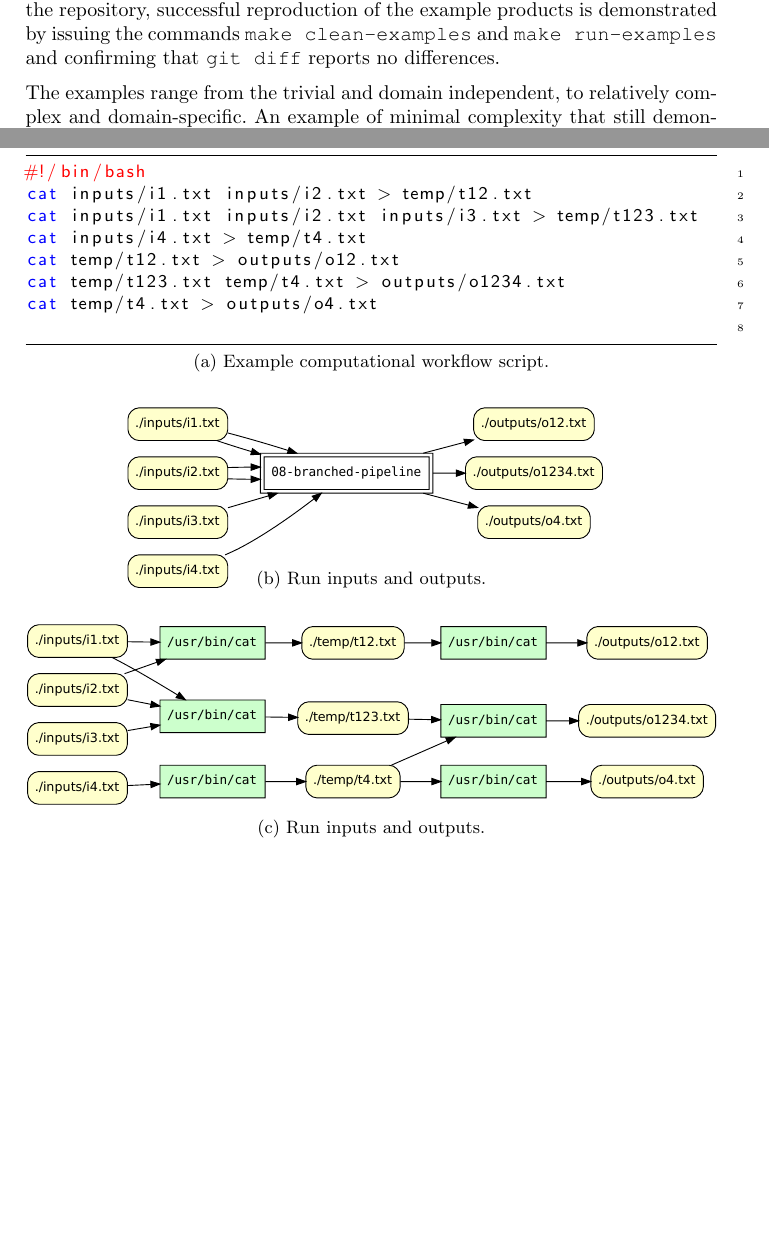
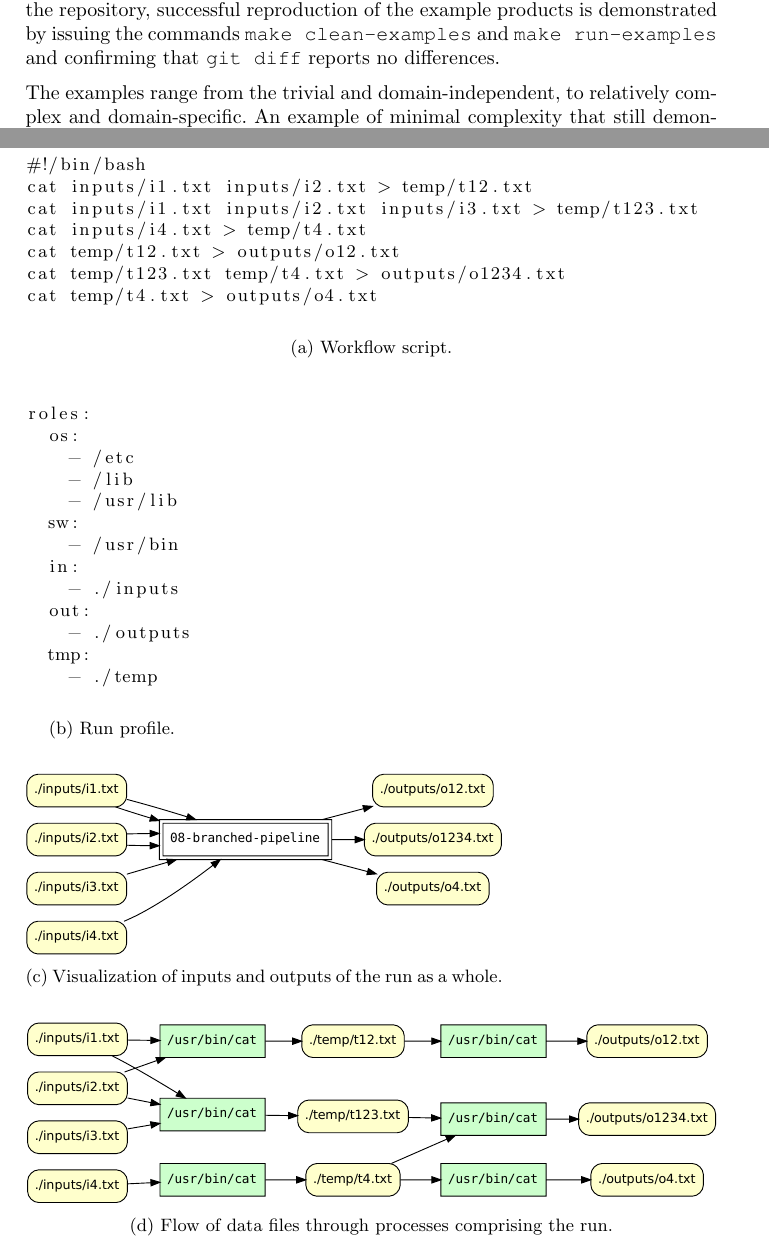
Before and after one commit to CIRSS/cpr-demo-2021, a LaTeX paper (paper/main.tex, which reads paper/demonstration.tex): two parts of pages 3 and 4 of 5 before the commit and two parts of pages 3 and 5 of 5 after it, joined at a grey line, cut so that both start at the same text, the shorter picture padded with empty space. Compiled offline with pdfLaTeX.

Commit message:
Added run profile to figure

```diff
--- a/paper/demonstration.tex
+++ b/paper/demonstration.tex
@@ -5,10 +5,8 @@ The CPR demo is provided as a Git repository and associated Docker image that en
 A Makefile in the top directory of the demo repository provides targets for pulling the Docker image from Dockerhub (\commandtext{pull-image}), building the Docker image locally (\commandtext{build-image}), for running the examples (\commandtext{run-examples}), and for deleting all of the reports, visualizations, and other artifacts generated for each example (\commandtext{clean-examples}). Because the expected results are included in the repository, successful reproduction of the example products is demonstrated by issuing the commands \commandtext{make clean-examples} and \commandtext{make run-examples} and confirming that \commandtext{git diff} reports no differences.
 
 \begin{figure}[h!]
-    \centering
 
     \begin{subfigure}[b]{1.0\linewidth}
-        \centering
         \begin{lstlisting}
 #!/bin/bash
 cat inputs/i1.txt inputs/i2.txt > temp/t12.txt
@@ -20,44 +18,49 @@ cat temp/t4.txt > outputs/o4.txt
         \end{lstlisting}
         \setlength{\abovecaptionskip}{-2pt}
         \setlength{\belowcaptionskip}{15pt}
-        \caption{Example computational workflow script.}
-    \end{subfigure}
-
-
-
-    \begin{subfigure}[b]{\linewidth}
-        \centering
-        \includegraphics[width=0.69\linewidth]{cpr_run_inputs_outputs.pdf}
-        \setlength{\abovecaptionskip}{-10pt}
-        \setlength{\belowcaptionskip}{15pt}
-        \caption{Run inputs and outputs.}
+        \caption{Workflow script.}
     \end{subfigure}
 
     \begin{subfigure}[b]{1.0\linewidth}
-        \centering
+
+        \begin{subfigure}[b]{0.25\linewidth}
+            \begin{lstlisting}
+roles:
+  os:
+    - /etc
+    - /lib
+    - /usr/lib
+  sw:
+    - /usr/bin
+  in:
+    - ./inputs
+  out:
+    - ./outputs
+  tmp:
+    - ./temp
+            \end{lstlisting}
+            \setlength{\abovecaptionskip}{-2pt}
+            \setlength{\belowcaptionskip}{15pt}
+            \caption{Run profile.}
+        \end{subfigure}
+
+        \begin{subfigure}[b]{0.69\linewidth}
+            \includegraphics[width=\linewidth]{cpr_run_inputs_outputs.pdf}
+            \setlength{\abovecaptionskip}{-5pt}
+            \setlength{\belowcaptionskip}{15pt}
+            \caption{Visualization of inputs and outputs of the run as a whole.}
+        \end{subfigure}
+
+    \end{subfigure}
+
+    \begin{subfigure}[b]{1.0\linewidth}
         \includegraphics[width=\linewidth]{cpr_processes_and_data_files.pdf}
         \setlength{\abovecaptionskip}{-5pt}
-        \caption{Run inputs and outputs.}
+        \caption{Flow of data files through processes comprising the run.}
     \end{subfigure}
 
     \label{fig:cpr-example}
 \end{figure}
 
 
-%\begin{figure}[h!]
-%  \centering
-%  \begin{subfigure}[b]{0.4\linewidth}
-%    \includegraphics[width=\linewidth]{coffee.jpg}
-%    \caption{Coffee.}
-%  \end{subfigure}
-%  \begin{subfigure}[b]{0.4\linewidth}
-%    \includegraphics[width=\linewidth]{coffee.jpg}
-%    \caption{More coffee.}
-%  \end{subfigure}
-%  \caption{The same cup of coffee. Two times.}
-%  \label{fig:coffee}
-%\end{figure}
-
-
-
-The examples range from the trivial and domain independent, to relatively complex and domain-specific.  An example of minimal complexity that still demonstrates key capabalities of CPR is illustrated in Figure \ref{fig:cpr-example}. A simple bash script invokes the \commandtext{cat} command six times on different combinations of three input files to produce three intermediate files, and three final output files (each a distinct concatenation of the three input files).
+The examples range from the trivial and domain-independent, to relatively complex and domain-specific.  An example of minimal complexity that still demonstrates key capabalities of CPR is illustrated in Figure \ref{fig:cpr-example}. A simple bash script invokes the \commandtext{cat} command six times on different combinations of three input files to produce three intermediate files, and three final output files (each a distinct concatenation of the three input files).
--- a/paper/main.tex
+++ b/paper/main.tex
@@ -9,11 +9,8 @@
 \usepackage{subcaption}
 
 \lstset{ % General setup for the package
-    language=Bash,
-    basicstyle=\small\sffamily,
-    numbers=right,
-    numberstyle=\tiny,
-    frame=tb,
+    language={},
+    basicstyle=\small,
     tabsize=4,
     columns=fixed,
     showstringspaces=false,
```
Also changed, not shown: paper/main.pdf.
